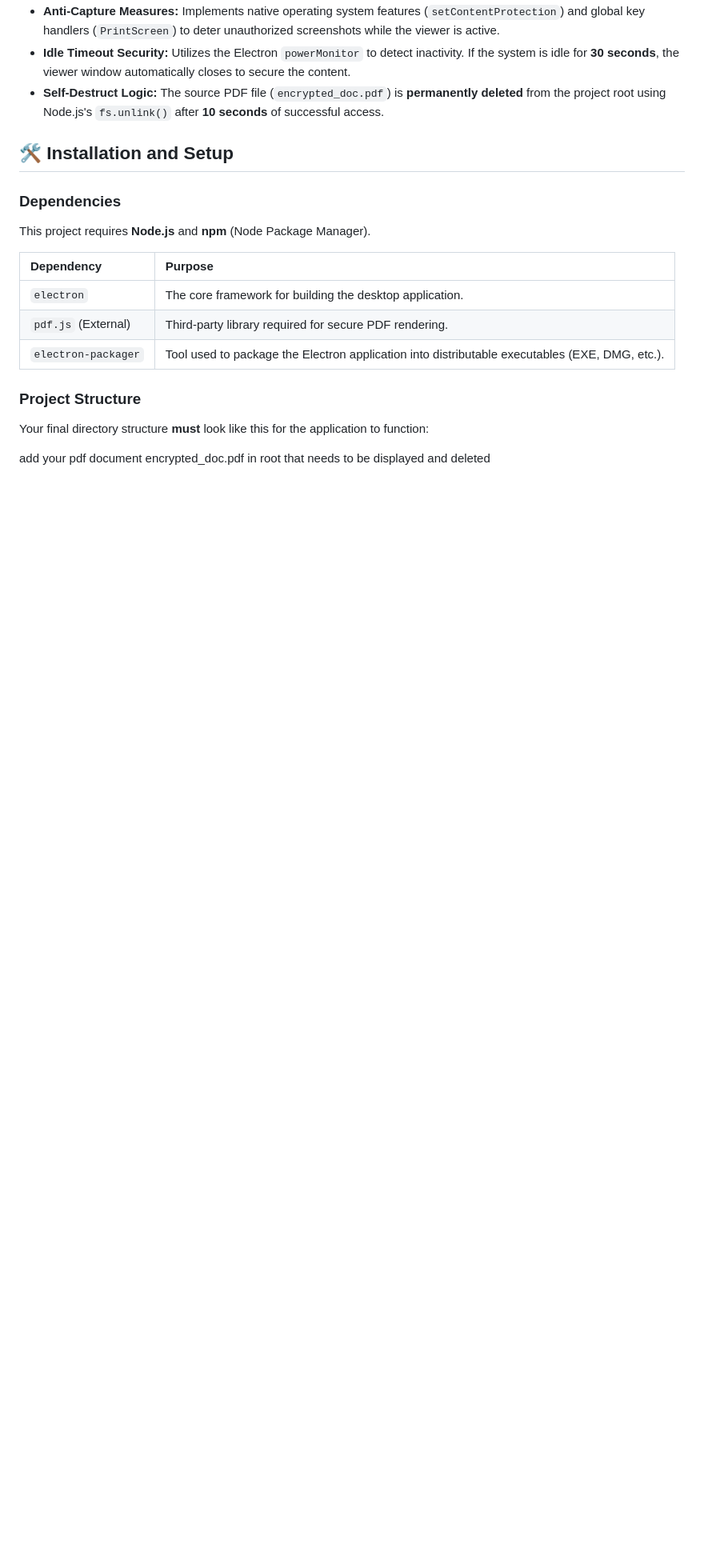
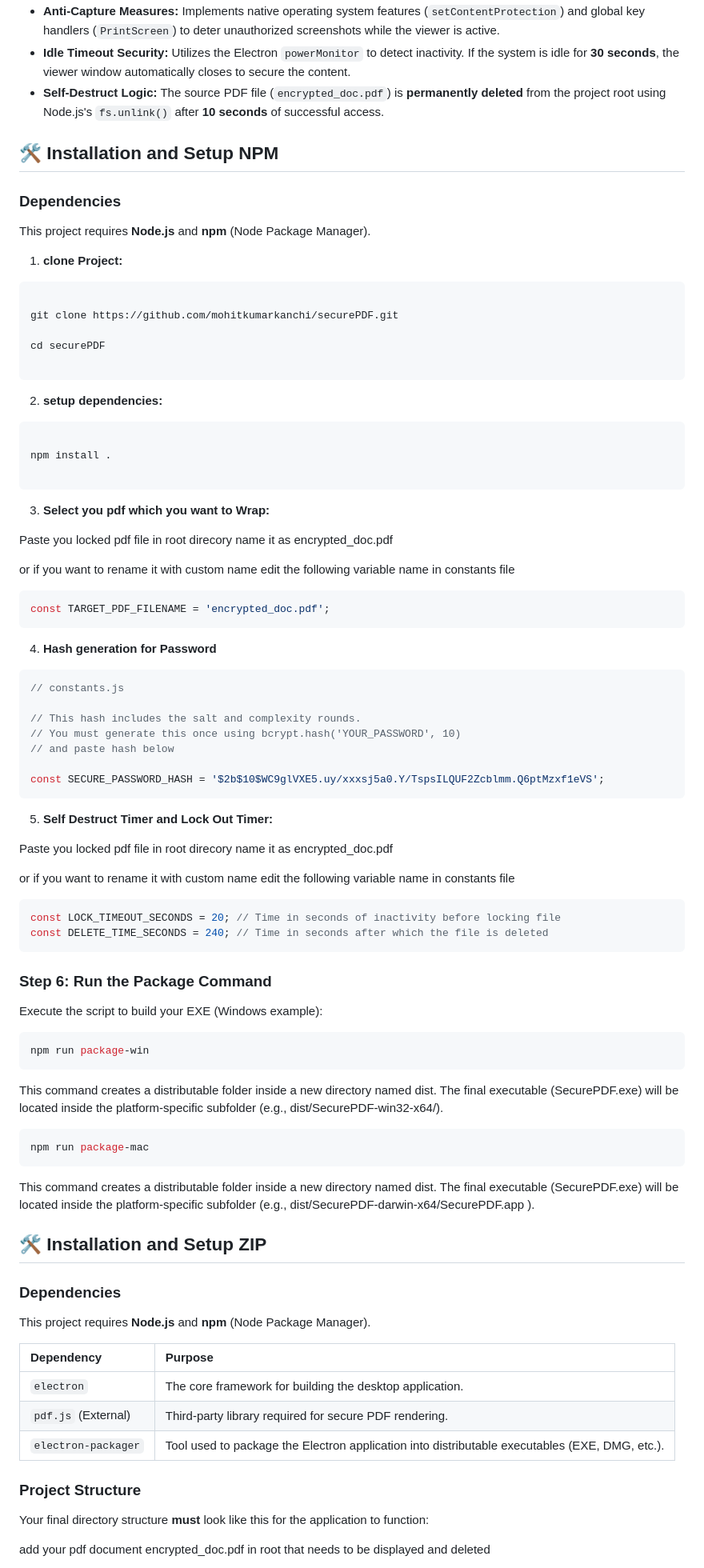
Before and after one commit to mohitkumarkanchi/securePDF, a Markdown page: readMe.md, the part around the change printed below. Shown: that part at 80% size. GitHub-like rendering; blank space fills up the shorter version.

````diff
--- a/readMe.md
+++ b/readMe.md
@@ -10,7 +10,93 @@ This is an Electron application designed for the secure, temporary viewing and p
 * **Idle Timeout Security:** Utilizes the Electron `powerMonitor` to detect inactivity. If the system is idle for **30 seconds**, the viewer window automatically closes to secure the content.
 * **Self-Destruct Logic:** The source PDF file (`encrypted_doc.pdf`) is **permanently deleted** from the project root using Node.js's `fs.unlink()` after **10 seconds** of successful access.
 
-## 🛠️ Installation and Setup
+
+## 🛠️ Installation and Setup NPM
+
+### Dependencies
+
+
+This project requires **Node.js** and **npm** (Node Package Manager).
+
+
+1.  **clone Project:**
+
+```bash
+
+git clone https://github.com/mohitkumarkanchi/securePDF.git
+
+cd securePDF
+
+```
+
+
+2.  **setup dependencies:**
+
+
+```bash
+
+npm install .
+
+```
+
+3. **Select you pdf which you want to Wrap:**
+
+Paste you locked pdf file in root direcory name it as encrypted_doc.pdf
+
+or if you want to rename it with custom name edit the following variable name in constants file
+
+```js
+const TARGET_PDF_FILENAME = 'encrypted_doc.pdf';
+```
+
+
+4. **Hash generation for Password**
+
+
+```js
+// constants.js
+
+// This hash includes the salt and complexity rounds.
+// You must generate this once using bcrypt.hash('YOUR_PASSWORD', 10)
+// and paste hash below
+
+const SECURE_PASSWORD_HASH = '$2b$10$WC9glVXE5.uy/xxxsj5a0.Y/TspsILQUF2Zcblmm.Q6ptMzxf1eVS';
+```
+
+
+5. **Self Destruct Timer and Lock Out Timer:**
+
+Paste you locked pdf file in root direcory name it as encrypted_doc.pdf
+
+or if you want to rename it with custom name edit the following variable name in constants file
+
+```js
+const LOCK_TIMEOUT_SECONDS = 20; // Time in seconds of inactivity before locking file
+const DELETE_TIME_SECONDS = 240; // Time in seconds after which the file is deleted
+```
+
+
+### Step 6: Run the Package Command
+Execute the script to build your EXE (Windows example):
+
+```bash
+npm run package-win
+```
+
+This command creates a distributable folder inside a new directory named dist. The final executable (SecurePDF.exe) will be located inside the platform-specific subfolder (e.g., dist/SecurePDF-win32-x64/).
+
+
+```bash
+npm run package-mac
+```
+This command creates a distributable folder inside a new directory named dist. The final executable (SecurePDF.exe) will be located inside the platform-specific subfolder (e.g., dist/SecurePDF-darwin-x64/SecurePDF.app
+).
+
+
+
+
+
+## 🛠️ Installation and Setup ZIP
 
 ### Dependencies
 
````
Also changed, not shown: other parts of readMe.md (+4 -3 lines).
